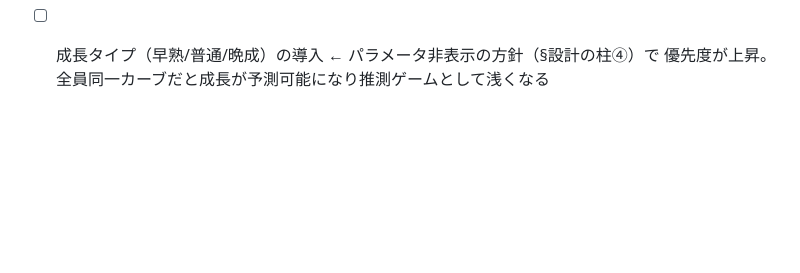
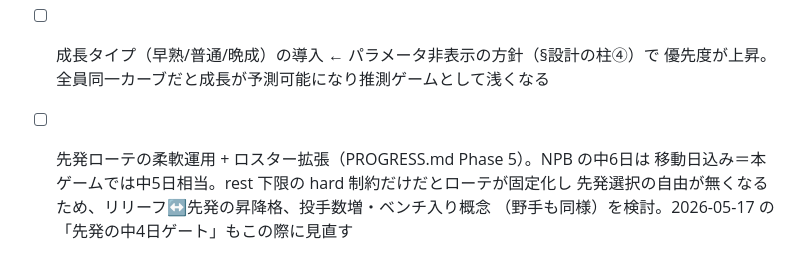
Before and after one commit to shi-takahashi/idle_baseball, a Markdown page: docs/SPEC.md, the part around the change. GitHub-like rendering; blank space fills up the shorter version.

```diff
--- a/docs/SPEC.md
+++ b/docs/SPEC.md
@@ -496,3 +496,7 @@
   範囲で実施。1試合 ~3-4 打席で小サンプルなので、上限内でも得られるのは粗いプレビュー
 - [ ] 成長タイプ（早熟/普通/晩成）の導入 ← パラメータ非表示の方針（§設計の柱④）で
   優先度が上昇。全員同一カーブだと成長が予測可能になり推測ゲームとして浅くなる
+- [ ] 先発ローテの柔軟運用 + ロスター拡張（PROGRESS.md Phase 5）。NPB の中6日は
+  移動日込み＝本ゲームでは中5日相当。rest 下限の hard 制約だけだとローテが固定化し
+  先発選択の自由が無くなるため、リリーフ↔先発の昇降格、投手数増・ベンチ入り概念
+  （野手も同様）を検討。2026-05-17 の「先発の中4日ゲート」もこの際に見直す
```
Also changed, not shown: docs/PROGRESS.md (+21 -1 lines).
